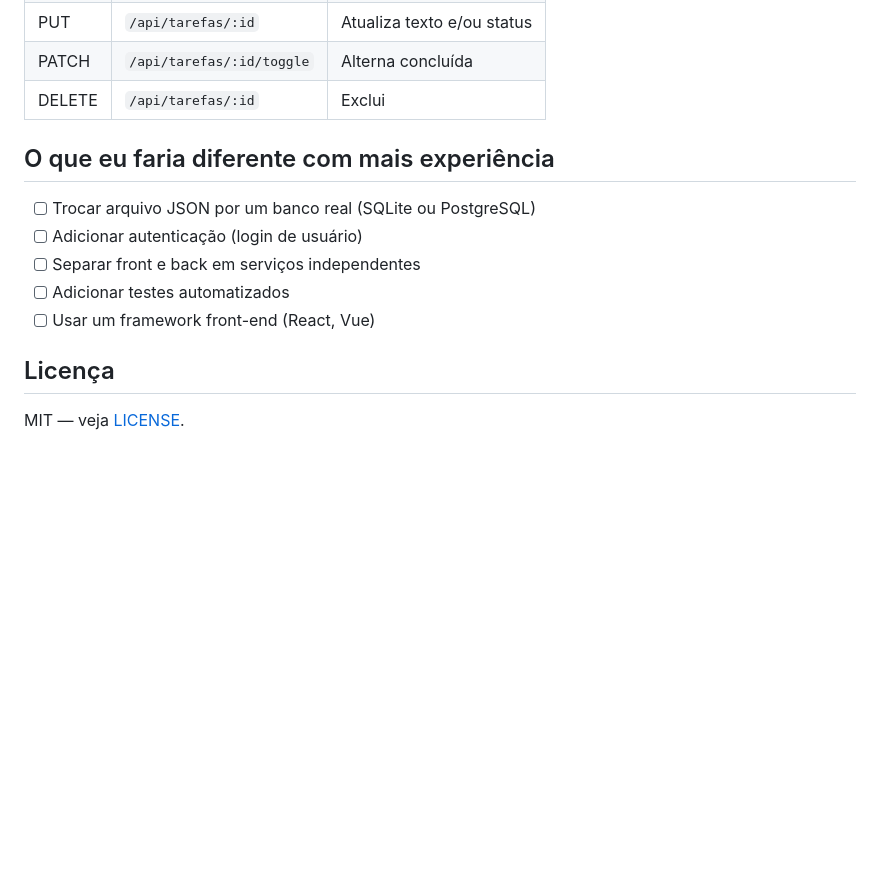
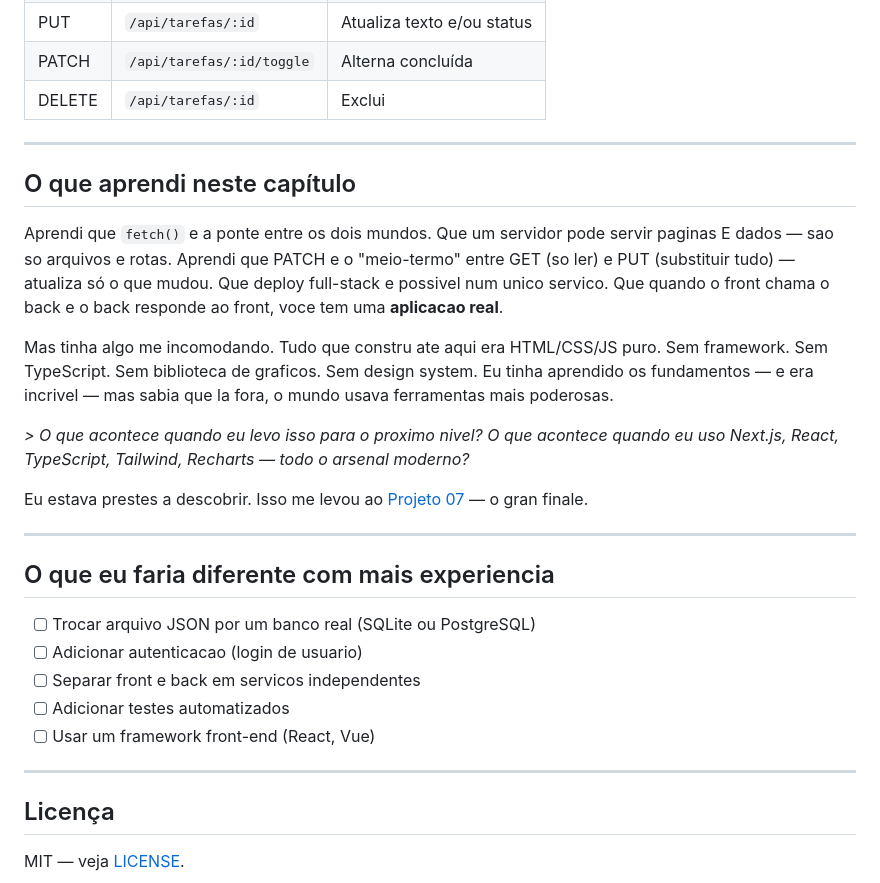
Before and after one commit to Possi-dev/estudos-06-projeto-final, a Markdown page: README.md, the part around one of its changes. Rendered like a GitHub page; blank space fills up the shorter version.

```diff
--- a/README.md
+++ b/README.md
@@ -106,13 +151,29 @@ Invoke-RestMethod -Uri "http://localhost:3000/api/tarefas/1" -Method Delete
 | PATCH | `/api/tarefas/:id/toggle` | Alterna concluída |
 | DELETE | `/api/tarefas/:id` | Exclui |
 
-## O que eu faria diferente com mais experiência
+---
+
+## O que aprendi neste capítulo
+
+Aprendi que `fetch()` e a ponte entre os dois mundos. Que um servidor pode servir paginas E dados — sao so arquivos e rotas. Aprendi que PATCH e o "meio-termo" entre GET (so ler) e PUT (substituir tudo) — atualiza só o que mudou. Que deploy full-stack e possivel num unico servico. Que quando o front chama o back e o back responde ao front, voce tem uma **aplicacao real**.
+
+Mas tinha algo me incomodando. Tudo que constru ate aqui era HTML/CSS/JS puro. Sem framework. Sem TypeScript. Sem biblioteca de graficos. Sem design system. Eu tinha aprendido os fundamentos — e era incrivel — mas sabia que la fora, o mundo usava ferramentas mais poderosas.
+
+*> O que acontece quando eu levo isso para o proximo nivel? O que acontece quando eu uso Next.js, React, TypeScript, Tailwind, Recharts — todo o arsenal moderno?*
+
+Eu estava prestes a descobrir. Isso me levou ao [Projeto 07](https://github.com/Possi-dev/estudos-07-fitpro-dashboard) — o gran finale.
+
+---
+
+## O que eu faria diferente com mais experiencia
 
 - [ ] Trocar arquivo JSON por um banco real (SQLite ou PostgreSQL)
-- [ ] Adicionar autenticação (login de usuário)
-- [ ] Separar front e back em serviços independentes
+- [ ] Adicionar autenticacao (login de usuario)
+- [ ] Separar front e back em servicos independentes
 - [ ] Adicionar testes automatizados
 - [ ] Usar um framework front-end (React, Vue)
+
+---
 
 ## Licença
 
```
Also changed, not shown: other parts of README.md (+78 -33 lines).
